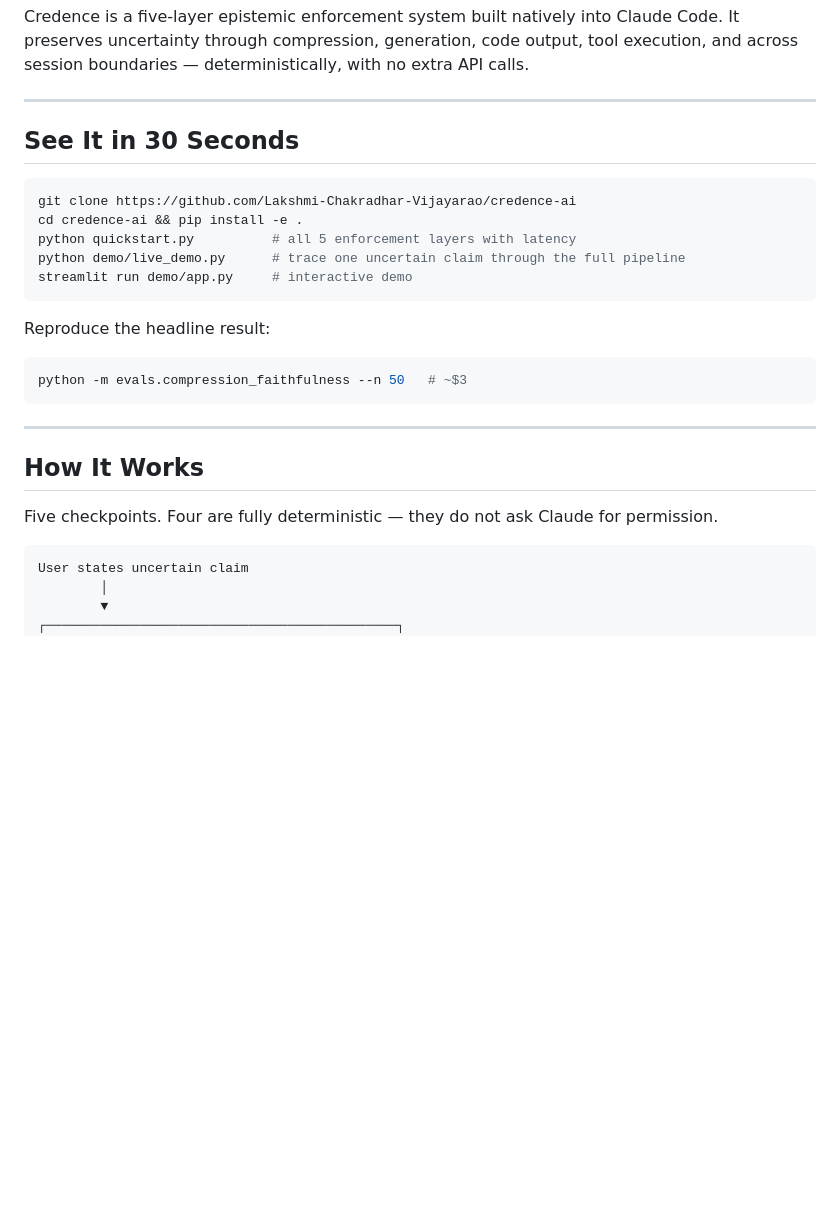
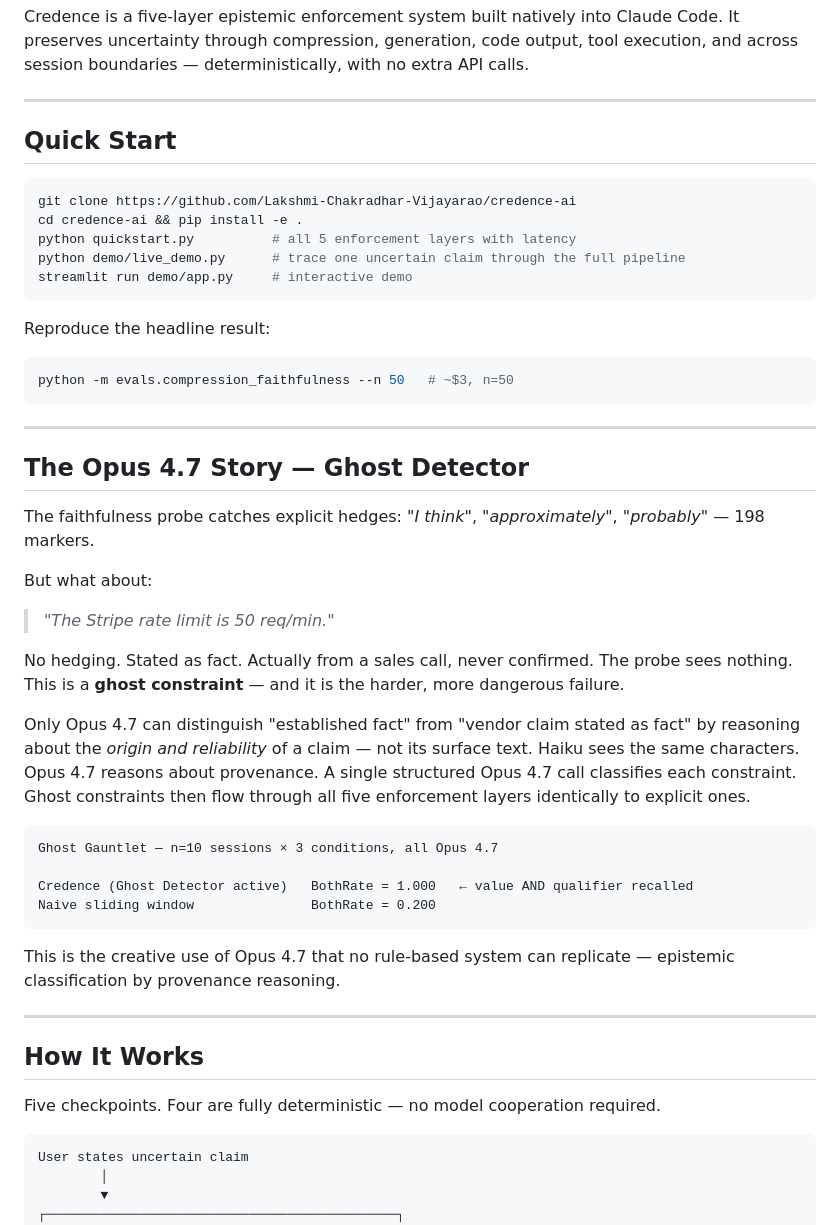
Before and after one commit to Lakshmi-Chakradhar-Vijayarao/credence-ai, a Markdown page: README.md, the part around one of its changes. Rendered like a GitHub page; blank space fills up the shorter version.

````diff
--- a/README.md
+++ b/README.md
@@ -33,7 +37,7 @@ Credence is a five-layer epistemic enforcement system built natively into Claude
 
 ---
 
-## See It in 30 Seconds
+## Quick Start
 
 ```bash
 git clone https://github.com/Lakshmi-Chakradhar-Vijayarao/credence-ai
@@ -45,14 +49,36 @@ streamlit run demo/app.py     # interactive demo
 
 Reproduce the headline result:
 ```bash
-python -m evals.compression_faithfulness --n 50   # ~$3
+python -m evals.compression_faithfulness --n 50   # ~$3, n=50
 ```
+
+---
+
+## The Opus 4.7 Story — Ghost Detector
+
+The faithfulness probe catches explicit hedges: *"I think"*, *"approximately"*, *"probably"* — 198 markers.
+
+But what about:
+> *"The Stripe rate limit is 50 req/min."*
+
+No hedging. Stated as fact. Actually from a sales call, never confirmed. The probe sees nothing. This is a **ghost constraint** — and it is the harder, more dangerous failure.
+
+Only Opus 4.7 can distinguish "established fact" from "vendor claim stated as fact" by reasoning about the *origin and reliability* of a claim — not its surface text. Haiku sees the same characters. Opus 4.7 reasons about provenance. A single structured Opus 4.7 call classifies each constraint. Ghost constraints then flow through all five enforcement layers identically to explicit ones.
+
+```
+Ghost Gauntlet — n=10 sessions × 3 conditions, all Opus 4.7
+
+Credence (Ghost Detector active)   BothRate = 1.000   ← value AND qualifier recalled
+Naive sliding window               BothRate = 0.200
+```
+
+This is the creative use of Opus 4.7 that no rule-based system can replicate — epistemic classification by provenance reasoning.
 
 ---
 
 ## How It Works
 
-Five checkpoints. Four are fully deterministic — they do not ask Claude for permission.
+Five checkpoints. Four are fully deterministic — no model cooperation required.
 
 ```
 User states uncertain claim
````
Also changed, not shown: other parts of README.md (+14 -38 lines).
